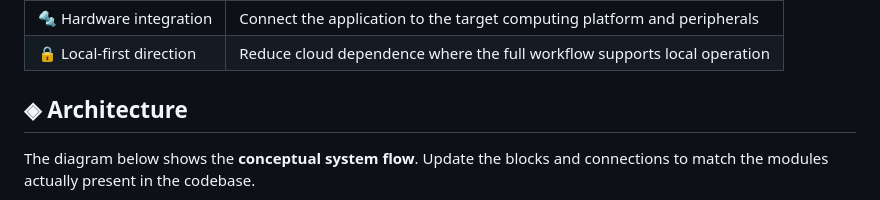
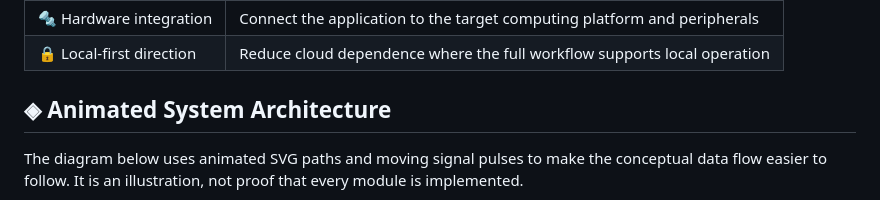
Before and after one commit to ayushpimple30/BE---Comps---B---FFM, a Markdown page: README.md, the part around one of its changes. Drawn GitHub-style.

```diff
--- a/README.md
+++ b/README.md
@@ -69,7 +69,7 @@ The list below describes the intended areas of the project. Mark a capability as
 | 🔩 Hardware integration | Connect the application to the target computing platform and peripherals |
 | 🔒 Local-first direction | Reduce cloud dependence where the full workflow supports local operation |
 
-## ◈ Architecture
+## ◈ Animated System Architecture
 
-The diagram below shows the **conceptual system flow**. Update the blocks and connections to match the modules actually present in the codebase.
+The diagram below uses animated SVG paths and moving signal pulses to make the conceptual data flow easier to follow. It is an illustration, not proof that every module is implemented.
 
```
Also changed, not shown: other parts of README.md (+55 -33 lines).
